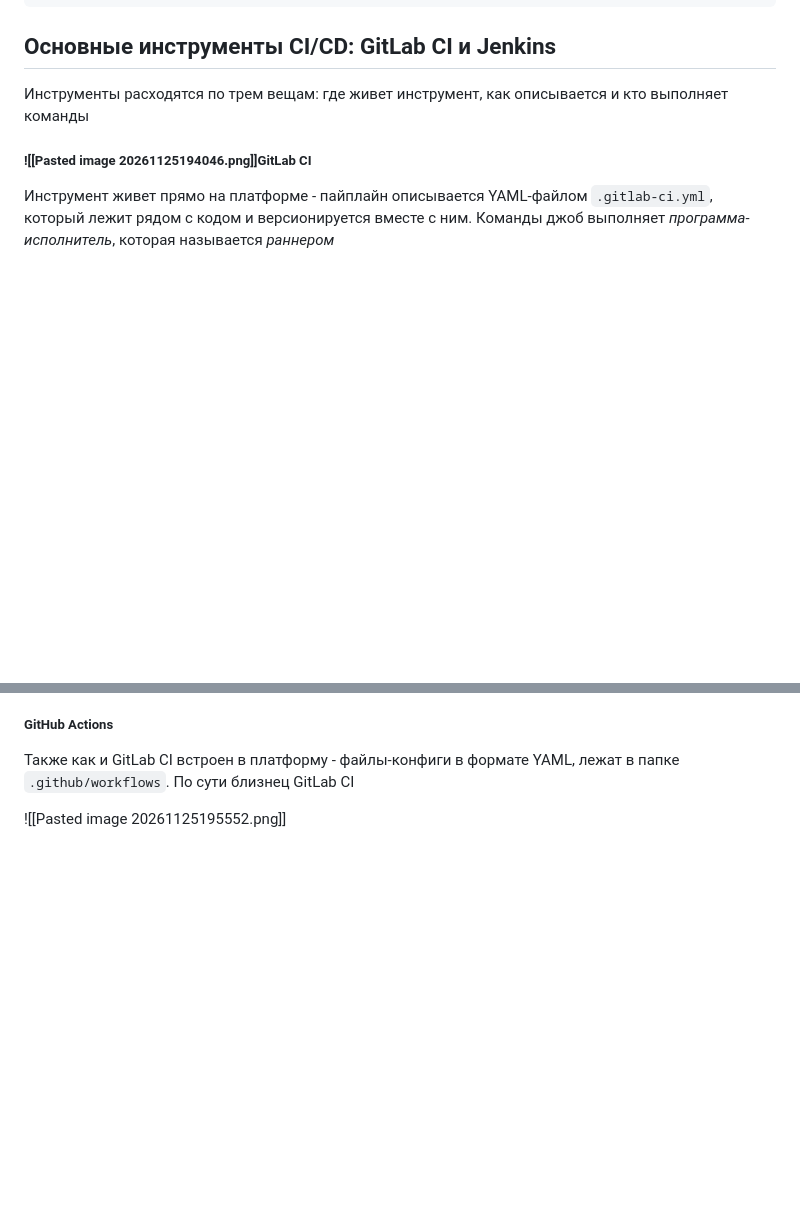
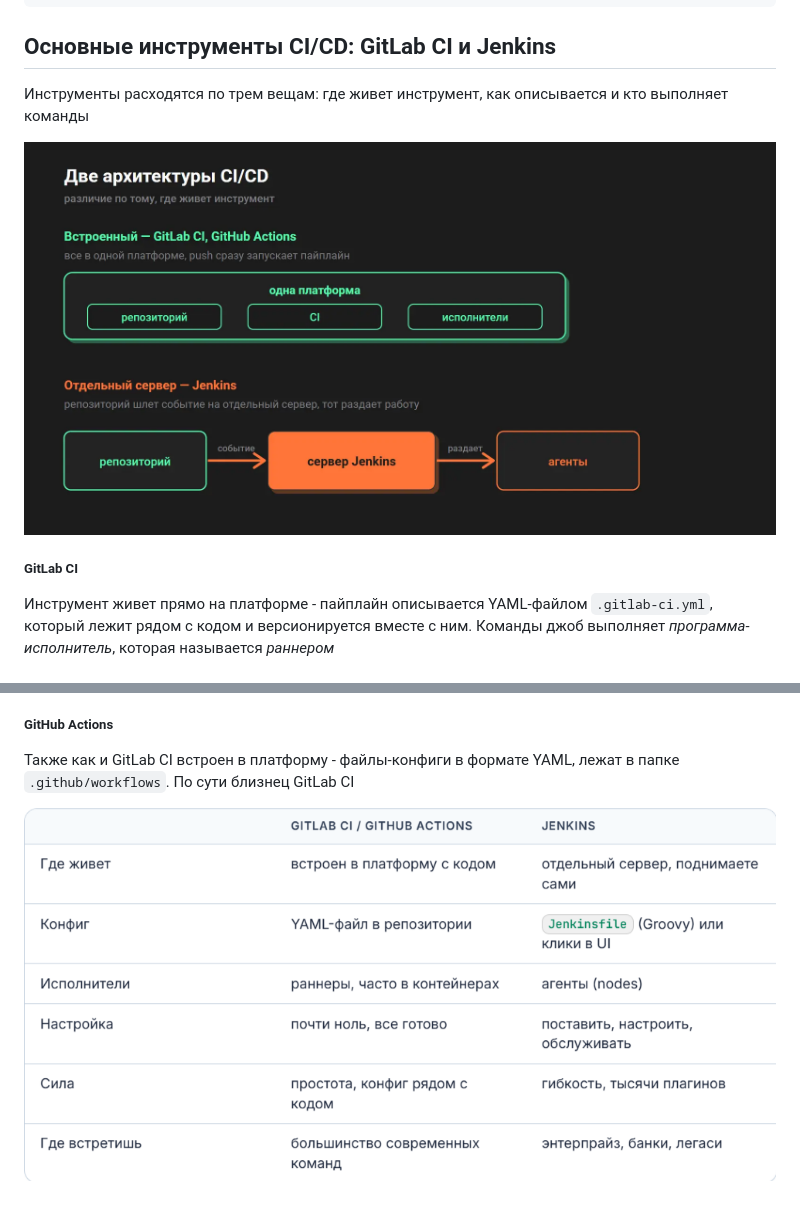
Before and after one commit to RoAst-B6eF/notes, a Markdown page: CICD/Основы.md, 2 parts joined by grey strips. Rendered like a GitHub page; pictures changed too: CICD/images/Pasted image 20261125232548.png (added); blank space fills up the shorter version.

Commit message:
trying to fix images

```diff
--- a/CICD/Основы.md
+++ b/CICD/Основы.md
@@ -33,7 +33,9 @@ deploy:
 
 ## Основные инструменты CI/CD: GitLab CI и Jenkins
 Инструменты расходятся по трем вещам: где живет инструмент, как описывается и кто выполняет команды
-##### ![[Pasted image 20261125194046.png]]GitLab CI
+
+![](images/Pasted%20image%2020261125232612.png)
+##### GitLab CI
  Инструмент живет прямо на платформе - пайплайн описывается YAML-файлом `.gitlab-ci.yml`, который лежит рядом с кодом и версионируется вместе  с ним.
  Команды джоб выполняет  *программа-исполнитель*, которая называется *раннером*
 
@@ -46,4 +48,4 @@ deploy:
 ##### GitHub Actions
 Также как и GitLab CI встроен в платформу - файлы-конфиги в формате YAML, лежат в папке `.github/workflows`. По сути близнец GitLab CI
 
-![[Pasted image 20261125195552.png]]
+![](images/Pasted%20image%2020261125232548.png)
```
Also changed, not shown: CICD/pipeline.md (+2 -1 lines), CICD/images/Pasted image 20261125195552.png (deleted), CICD/images/Pasted image 20261125224428.png (deleted), CICD/images/Pasted image 20261125232358.png (added), CICD/images/Pasted image 20261125232612.png (renamed from CICD/images/Pasted image 20261125194046.png).
